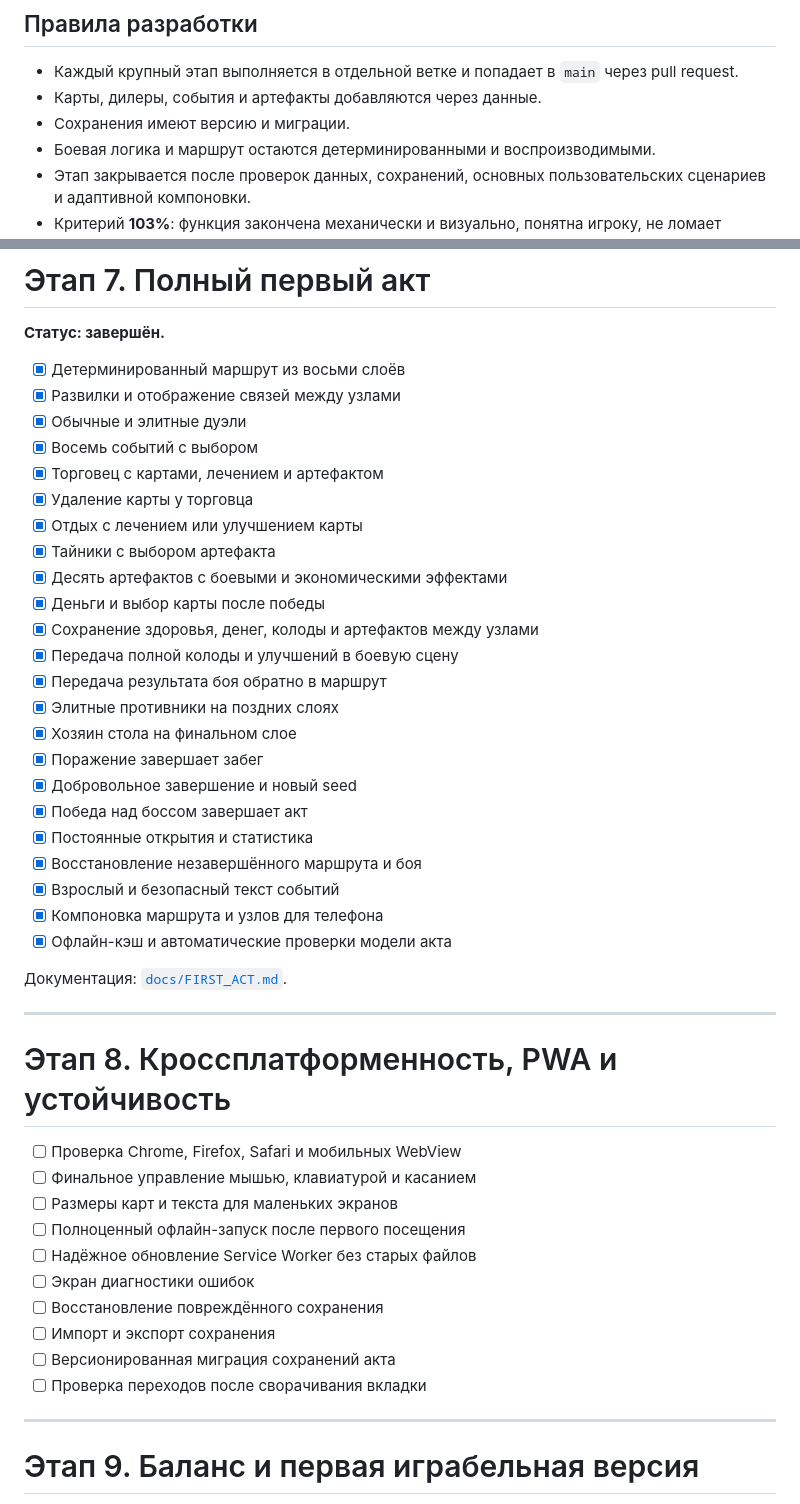
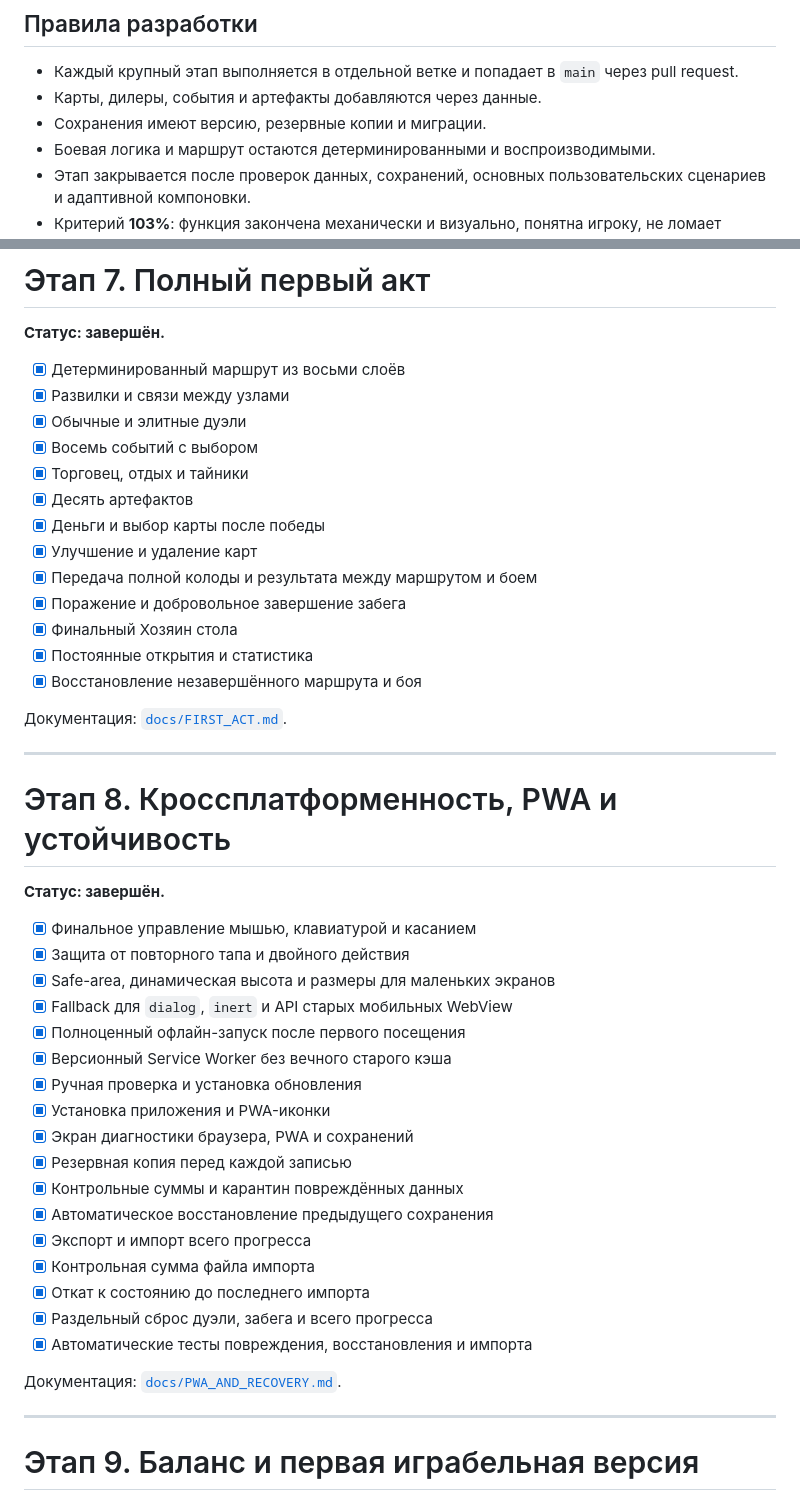
Before and after one commit to Deenfoool/the-last-alignment, a Markdown page: ROADMAP.md, 2 parts joined by grey strips. Drawn GitHub-style.

```diff
--- a/ROADMAP.md
+++ b/ROADMAP.md
@@ -9,7 +9,7 @@
 
 - Каждый крупный этап выполняется в отдельной ветке и попадает в `main` через pull request.
 - Карты, дилеры, события и артефакты добавляются через данные.
-- Сохранения имеют версию и миграции.
+- Сохранения имеют версию, резервные копии и миграции.
 - Боевая логика и маршрут остаются детерминированными и воспроизводимыми.
 - Этап закрывается после проверок данных, сохранений, основных пользовательских сценариев и адаптивной компоновки.
 - Критерий **103%**: функция закончена механически и визуально, понятна игроку, не ломает сохранения и имеет обработку ошибок.
@@ -173,28 +155,18 @@
 **Статус: завершён.**
 
 - [x] Детерминированный маршрут из восьми слоёв
-- [x] Развилки и отображение связей между узлами
+- [x] Развилки и связи между узлами
 - [x] Обычные и элитные дуэли
 - [x] Восемь событий с выбором
-- [x] Торговец с картами, лечением и артефактом
-- [x] Удаление карты у торговца
-- [x] Отдых с лечением или улучшением карты
-- [x] Тайники с выбором артефакта
-- [x] Десять артефактов с боевыми и экономическими эффектами
+- [x] Торговец, отдых и тайники
+- [x] Десять артефактов
 - [x] Деньги и выбор карты после победы
-- [x] Сохранение здоровья, денег, колоды и артефактов между узлами
-- [x] Передача полной колоды и улучшений в боевую сцену
-- [x] Передача результата боя обратно в маршрут
-- [x] Элитные противники на поздних слоях
-- [x] Хозяин стола на финальном слое
-- [x] Поражение завершает забег
-- [x] Добровольное завершение и новый seed
-- [x] Победа над боссом завершает акт
+- [x] Улучшение и удаление карт
+- [x] Передача полной колоды и результата между маршрутом и боем
+- [x] Поражение и добровольное завершение забега
+- [x] Финальный Хозяин стола
 - [x] Постоянные открытия и статистика
 - [x] Восстановление незавершённого маршрута и боя
-- [x] Взрослый и безопасный текст событий
-- [x] Компоновка маршрута и узлов для телефона
-- [x] Офлайн-кэш и автоматические проверки модели акта
 
 Документация: [`docs/FIRST_ACT.md`](docs/FIRST_ACT.md).
 
@@ -202,16 +174,27 @@
 
 # Этап 8. Кроссплатформенность, PWA и устойчивость
 
-- [ ] Проверка Chrome, Firefox, Safari и мобильных WebView
-- [ ] Финальное управление мышью, клавиатурой и касанием
-- [ ] Размеры карт и текста для маленьких экранов
-- [ ] Полноценный офлайн-запуск после первого посещения
-- [ ] Надёжное обновление Service Worker без старых файлов
-- [ ] Экран диагностики ошибок
-- [ ] Восстановление повреждённого сохранения
-- [ ] Импорт и экспорт сохранения
-- [ ] Версионированная миграция сохранений акта
-- [ ] Проверка переходов после сворачивания вкладки
+**Статус: завершён.**
+
+- [x] Финальное управление мышью, клавиатурой и касанием
+- [x] Защита от повторного тапа и двойного действия
+- [x] Safe-area, динамическая высота и размеры для маленьких экранов
+- [x] Fallback для `dialog`, `inert` и API старых мобильных WebView
+- [x] Полноценный офлайн-запуск после первого посещения
+- [x] Версионный Service Worker без вечного старого кэша
+- [x] Ручная проверка и установка обновления
+- [x] Установка приложения и PWA-иконки
+- [x] Экран диагностики браузера, PWA и сохранений
+- [x] Резервная копия перед каждой записью
+- [x] Контрольные суммы и карантин повреждённых данных
+- [x] Автоматическое восстановление предыдущего сохранения
+- [x] Экспорт и импорт всего прогресса
+- [x] Контрольная сумма файла импорта
+- [x] Откат к состоянию до последнего импорта
+- [x] Раздельный сброс дуэли, забега и всего прогресса
+- [x] Автоматические тесты повреждения, восстановления и импорта
+
+Документация: [`docs/PWA_AND_RECOVERY.md`](docs/PWA_AND_RECOVERY.md).
 
 ---
 
```
Also changed, not shown: other parts of ROADMAP.md (+11 -29 lines).
